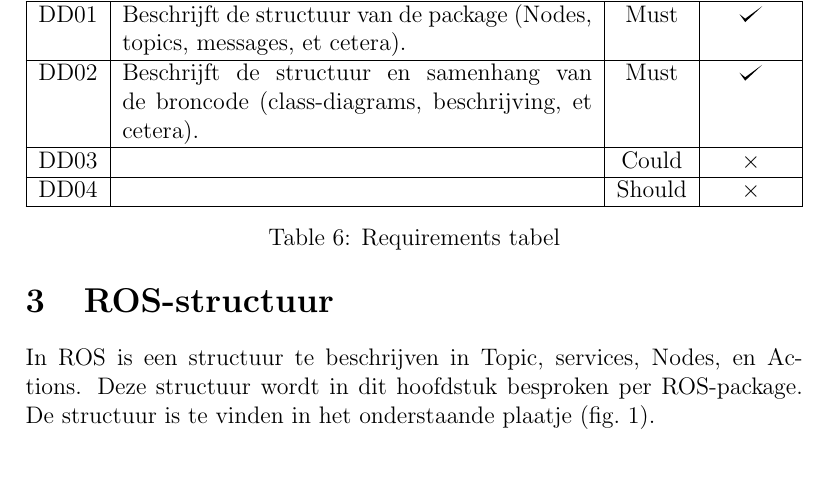
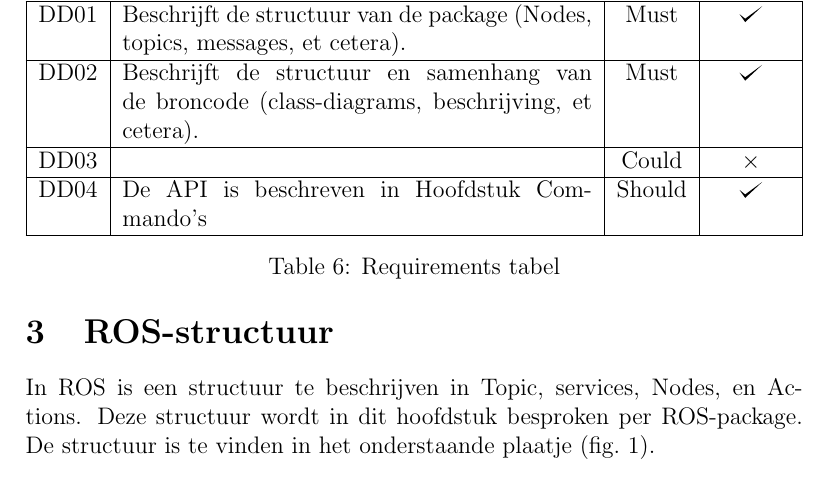
Before and after one commit to MRietdijk/RobotArmSimulation, a LaTeX document (Documentatie/latex/Documentatie.tex): part of page 5 of 11, cut so that both start at the same text, the shorter picture padded with empty space. Compiled offline with pdfLaTeX.

Commit message:
New shoulds added

```diff
--- a/Documentatie/latex/Documentatie.tex
+++ b/Documentatie/latex/Documentatie.tex
@@ -165,7 +165,7 @@ style=apa,
             \hline
             DD03 &  & Could & $\times$ \\
             \hline
-            DD04 &  & Should & $\times$ \\
+            DD04 & De API is beschreven in Hoofdstuk Commando's & Should & \checkmark \\
             \hline
         \end{tabularx}
         \caption{Requirements tabel}
```
Also changed, not shown: Documentatie/Documentatie.pdf, Documentatie/latex/Documentatie.tex (2 more changed lines), 3 other files.
